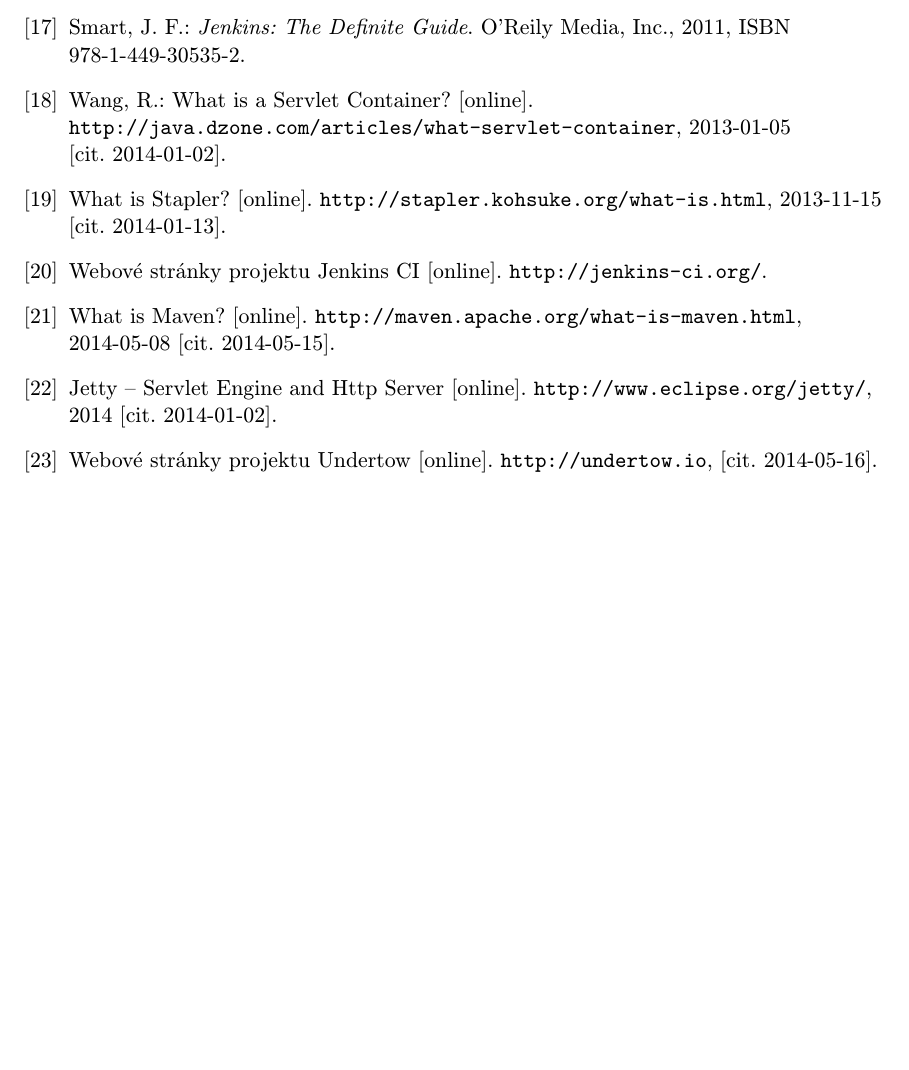
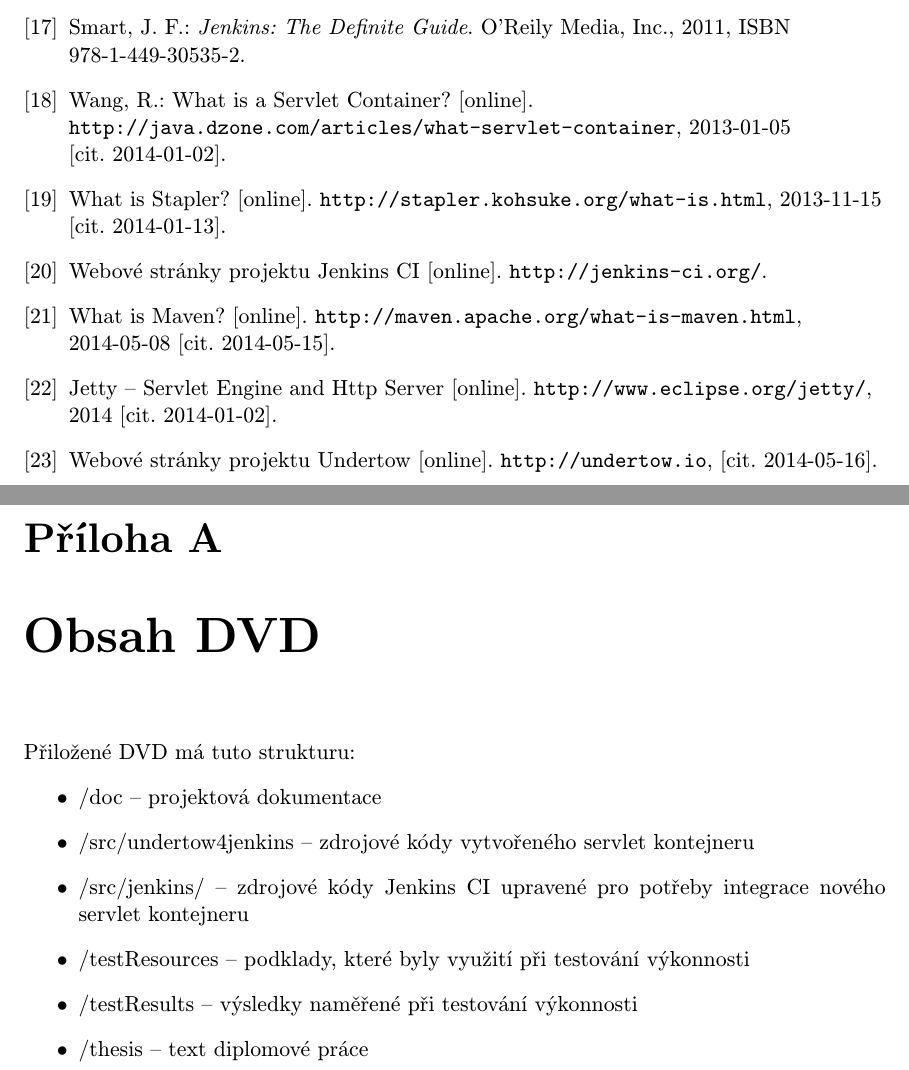
Before and after one commit to jbartece/undertow4jenkins-thesis, a LaTeX thesis (thesis/tex/projekt.tex, which reads thesis/tex/prilohy.tex): part of page 43 of 43 before the commit and two parts of pages 43 and 44 of 45 after it, the two joined at a grey line, cut so that both start at the same text, the shorter picture padded with empty space. Compiled offline with pdfLaTeX.

Commit message:
Pridana priloha

```diff
--- a/thesis/tex/prilohy.tex
+++ b/thesis/tex/prilohy.tex
@@ -1,4 +1,18 @@
-%\chapter{Obsah CD}
+%:set syntax tex
+
+\chapter{Obsah DVD}
+    Přiložené DVD má tuto strukturu:
+    \begin{itemize}
+        \item /doc -- projektová dokumentace
+        \item /src/undertow4jenkins -- zdrojové kódy vytvořeného servlet kontejneru
+        \item /src/jenkins/ -- zdrojové kódy Jenkins CI upravené pro potřeby integrace nového servlet kontejneru
+        \item /testResources -- podklady, které byly využití při testování výkonnosti
+        \item /testResults -- výsledky naměřené při testování výkonnosti
+        \item /thesis -- text diplomové práce
+    \end{itemize}
+
+\chapter{Testovací scénáře}
+
 %\chapter{Manual}
 %\chapter{Konfigrační soubor}
 %\chapter{RelaxNG Schéma konfiguračního soboru}
```
Also changed, not shown: thesis/tex/obsah.tex (+8 -1 lines), thesis/tex/projekt.pdf.
